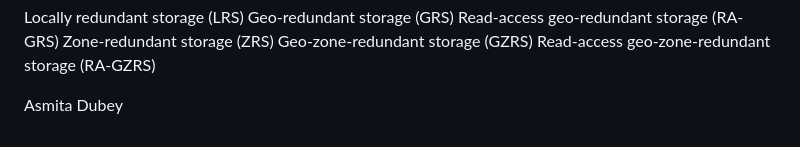
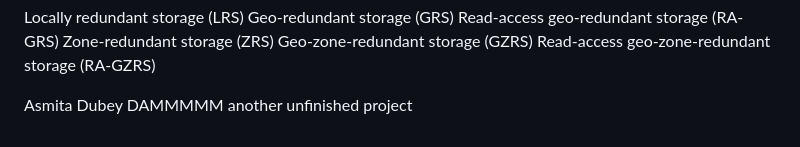
Before and after one commit to Sitraka17/Learning-Data-Science, a Markdown page: Courses/Microsoft/2know.md, the part around the change. Rendered like a GitHub page.

```diff
--- a/Courses/Microsoft/2know.md
+++ b/Courses/Microsoft/2know.md
@@ -50,3 +50,4 @@ Geo-zone-redundant storage (GZRS)
 Read-access geo-zone-redundant storage (RA-GZRS)
 
 Asmita Dubey
+ DAMMMMM another unfinished project
```
